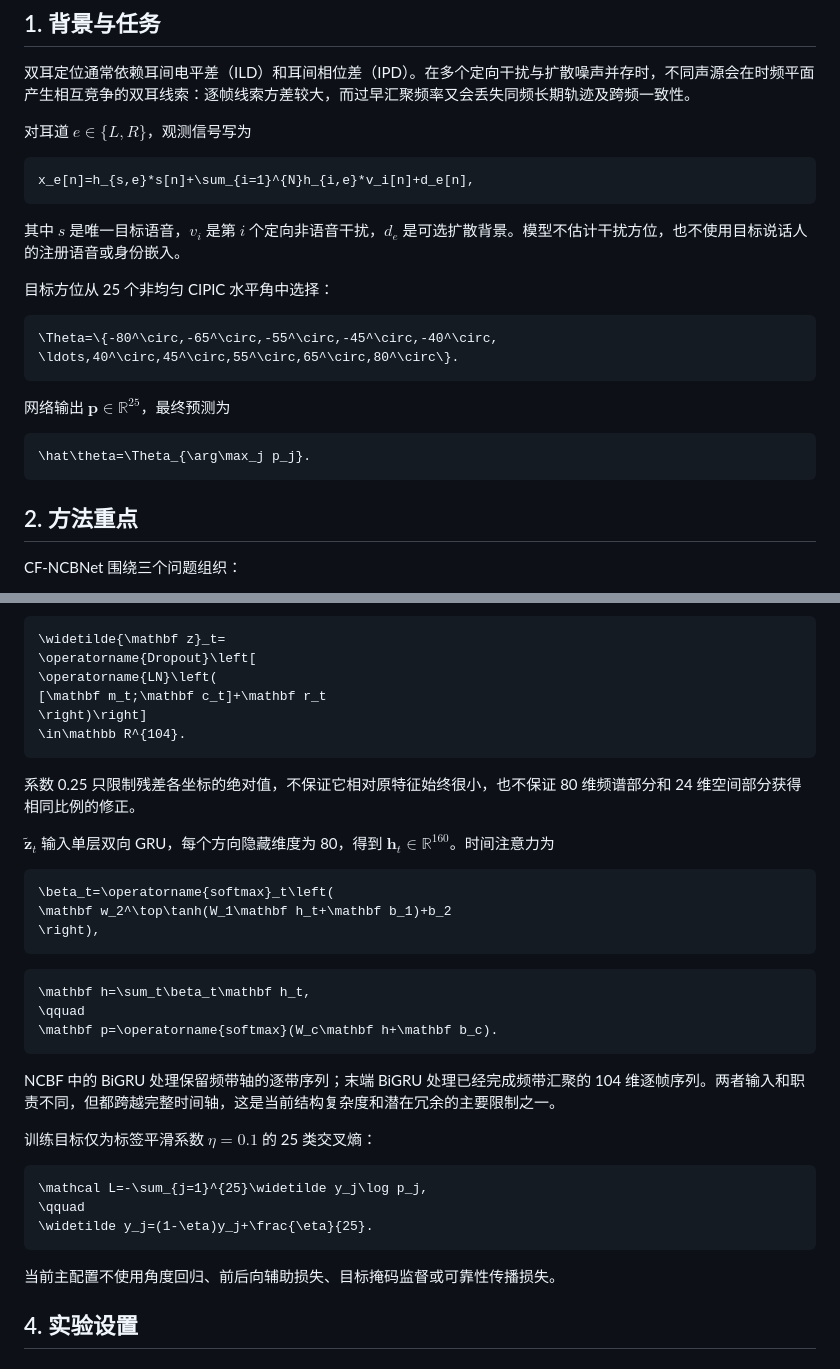
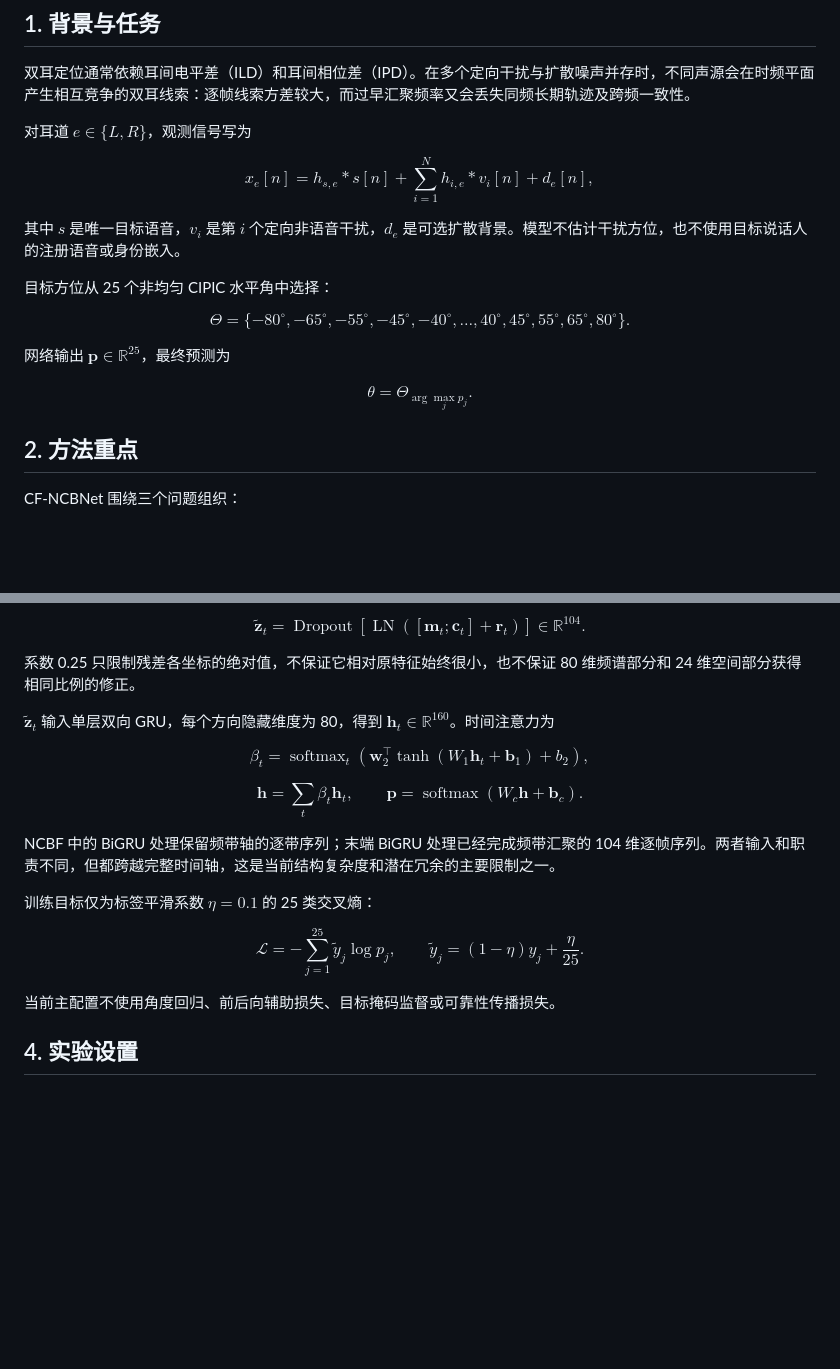
Before and after one commit to Vipal123456/binaural-doa, a Markdown page: README.md, 2 parts joined by grey strips. Rendered like a GitHub page; blank space fills up the shorter version.

````diff
--- a/README.md
+++ b/README.md
@@ -8,24 +8,23 @@
 
 对耳道 $e\in\{L,R\}$，观测信号写为
 
-```math
+$$
 x_e[n]=h_{s,e}*s[n]+\sum_{i=1}^{N}h_{i,e}*v_i[n]+d_e[n],
-```
+$$
 
 其中 $s$ 是唯一目标语音，$v_i$ 是第 $i$ 个定向非语音干扰，$d_e$ 是可选扩散背景。模型不估计干扰方位，也不使用目标说话人的注册语音或身份嵌入。
 
 目标方位从 25 个非均匀 CIPIC 水平角中选择：
 
-```math
-\Theta=\{-80^\circ,-65^\circ,-55^\circ,-45^\circ,-40^\circ,
-\ldots,40^\circ,45^\circ,55^\circ,65^\circ,80^\circ\}.
-```
+$$
+\Theta=\{-80^\circ,-65^\circ,-55^\circ,-45^\circ,-40^\circ, \ldots,40^\circ,45^\circ,55^\circ,65^\circ,80^\circ\}.
+$$
 
 网络输出 $\mathbf p\in\mathbb R^{25}$，最终预测为
 
-```math
+$$
 \hat\theta=\Theta_{\arg\max_j p_j}.
-```
+$$
 
 ## 2. 方法重点
 
@@ -251,40 +204,29 @@ W_2\,\sigma(W_1\mathbf H^{\mathrm{local}})
 
 输出投影采用零初始化，训练开始时模型等价于不含该残差的融合基线。逐帧表示为
 
-```math
-\widetilde{\mathbf z}_t=
-\operatorname{Dropout}\left[
-\operatorname{LN}\left(
-[\mathbf m_t;\mathbf c_t]+\mathbf r_t
-\right)\right]
-\in\mathbb R^{104}.
-```
+$$
+\widetilde{\mathbf z}_t= \operatorname{Dropout}\left[ \operatorname{LN}\left( [\mathbf m_t;\mathbf c_t]+\mathbf r_t \right)\right] \in\mathbb R^{104}.
+$$
 
 系数 0.25 只限制残差各坐标的绝对值，不保证它相对原特征始终很小，也不保证 80 维频谱部分和 24 维空间部分获得相同比例的修正。
 
 $\widetilde{\mathbf z}_t$ 输入单层双向 GRU，每个方向隐藏维度为 80，得到 $\mathbf h_t\in\mathbb R^{160}$。时间注意力为
 
-```math
-\beta_t=\operatorname{softmax}_t\left(
-\mathbf w_2^\top\tanh(W_1\mathbf h_t+\mathbf b_1)+b_2
-\right),
-```
+$$
+\beta_t=\operatorname{softmax}_t\left( \mathbf w_2^\top\tanh(W_1\mathbf h_t+\mathbf b_1)+b_2 \right),
+$$
 
-```math
-\mathbf h=\sum_t\beta_t\mathbf h_t,
-\qquad
-\mathbf p=\operatorname{softmax}(W_c\mathbf h+\mathbf b_c).
-```
+$$
+\mathbf h=\sum_t\beta_t\mathbf h_t, \qquad \mathbf p=\operatorname{softmax}(W_c\mathbf h+\mathbf b_c).
+$$
 
 NCBF 中的 BiGRU 处理保留频带轴的逐带序列；末端 BiGRU 处理已经完成频带汇聚的 104 维逐帧序列。两者输入和职责不同，但都跨越完整时间轴，这是当前结构复杂度和潜在冗余的主要限制之一。
 
 训练目标仅为标签平滑系数 $\eta=0.1$ 的 25 类交叉熵：
 
-```math
-\mathcal L=-\sum_{j=1}^{25}\widetilde y_j\log p_j,
-\qquad
-\widetilde y_j=(1-\eta)y_j+\frac{\eta}{25}.
-```
+$$
+\mathcal L=-\sum_{j=1}^{25}\widetilde y_j\log p_j, \qquad \widetilde y_j=(1-\eta)y_j+\frac{\eta}{25}.
+$$
 
 当前主配置不使用角度回归、前后向辅助损失、目标掩码监督或可靠性传播损失。
 
````
Also changed, not shown: other parts of README.md (+67 -113 lines).
